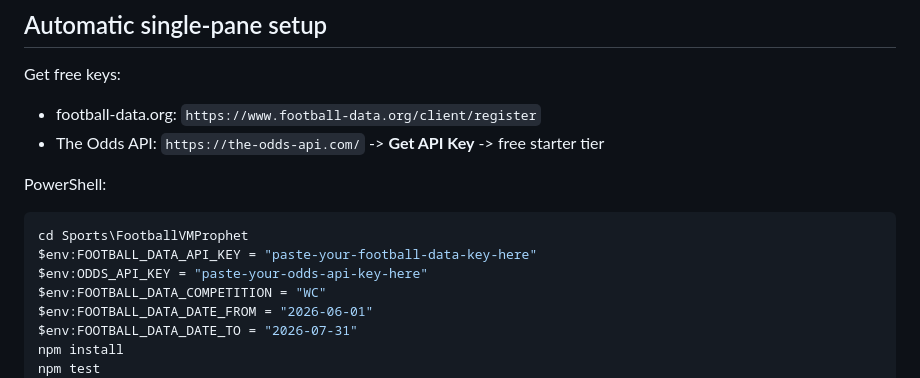
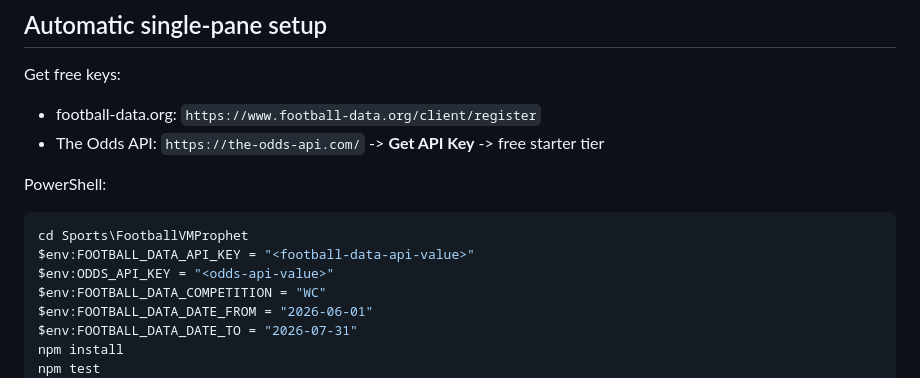
Before and after one commit to Thugney/eriteach-scripts, a Markdown page: Sports/FootballVMProphet/README.md, the part around the change. Rendered like a GitHub page.

Commit message:
docs: fix Football VM Prophet API setup placeholders

````diff
--- a/Sports/FootballVMProphet/README.md
+++ b/Sports/FootballVMProphet/README.md
@@ -63,8 +63,8 @@ PowerShell:
 
 ```powershell
 cd Sports\FootballVMProphet
-$env:FOOTBALL_DATA_API_KEY = "paste-your-football-data-key-here"
-$env:ODDS_API_KEY = "paste-your-odds-api-key-here"
+$env:FOOTBALL_DATA_API_KEY = "<football-data-api-value>"
+$env:ODDS_API_KEY = "<odds-api-value>"
 $env:FOOTBALL_DATA_COMPETITION = "WC"
 $env:FOOTBALL_DATA_DATE_FROM = "2026-06-01"
 $env:FOOTBALL_DATA_DATE_TO = "2026-07-31"
````
Also changed, not shown: 1 other file.
